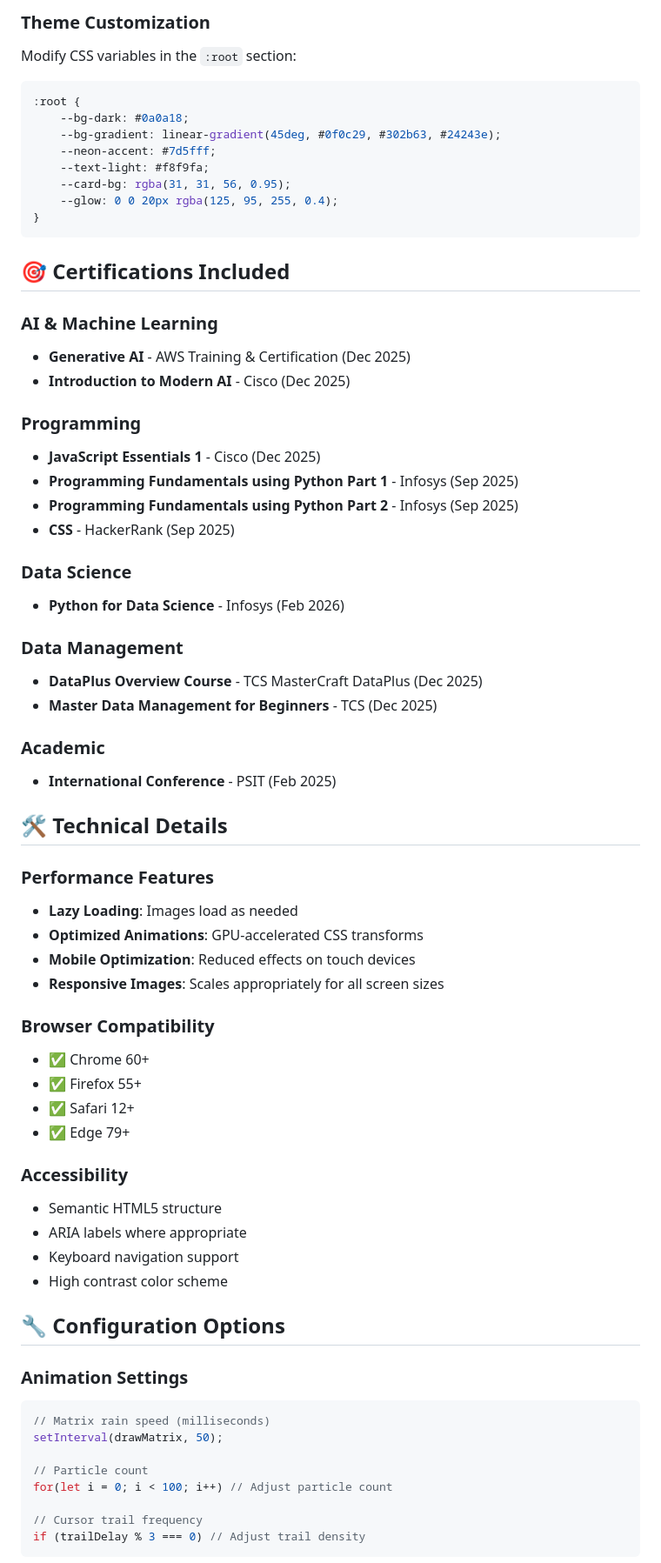
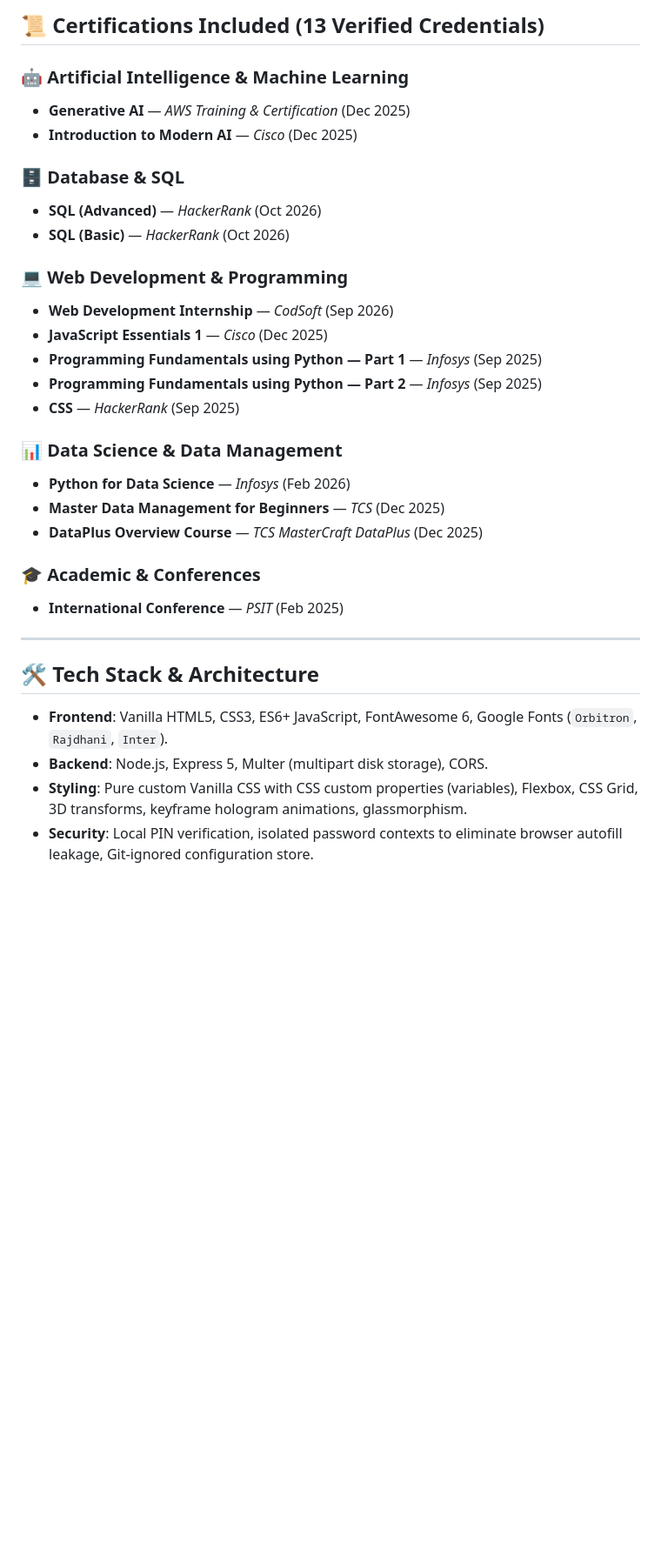
Before and after one commit to shauryarajput930/certificate, a Markdown page: README.md, the part around one of its changes. Shown at 87% size. GitHub-like rendering; blank space fills up the shorter version.

Commit message:
update README with full-stack Node.js admin console and storage architecture details

````diff
--- a/README.md
+++ b/README.md
@@ -117,71 +152,35 @@ If running without Node.js:
 
-### Theme Customization
-Modify CSS variables in the `:root` section:
+## 📜 Certifications Included (13 Verified Credentials)
 
-```css
-:root {
-    --bg-dark: #0a0a18;
-    --bg-gradient: linear-gradient(45deg, #0f0c29, #302b63, #24243e);
-    --neon-accent: #7d5fff;
-    --text-light: #f8f9fa;
-    --card-bg: rgba(31, 31, 56, 0.95);
-    --glow: 0 0 20px rgba(125, 95, 255, 0.4);
-}
-```
+### 🤖 Artificial Intelligence & Machine Learning
+- **Generative AI** — *AWS Training & Certification* (Dec 2025)
+- **Introduction to Modern AI** — *Cisco* (Dec 2025)
 
-## 🎯 Certifications Included
+### 🗄️ Database & SQL
+- **SQL (Advanced)** — *HackerRank* (Oct 2026)
+- **SQL (Basic)** — *HackerRank* (Oct 2026)
 
-### AI & Machine Learning
-- **Generative AI** - AWS Training & Certification (Dec 2025)
-- **Introduction to Modern AI** - Cisco (Dec 2025)
+### 💻 Web Development & Programming
+- **Web Development Internship** — *CodSoft* (Sep 2026)
+- **JavaScript Essentials 1** — *Cisco* (Dec 2025)
+- **Programming Fundamentals using Python — Part 1** — *Infosys* (Sep 2025)
+- **Programming Fundamentals using Python — Part 2** — *Infosys* (Sep 2025)
+- **CSS** — *HackerRank* (Sep 2025)
 
-### Programming
-- **JavaScript Essentials 1** - Cisco (Dec 2025)
-- **Programming Fundamentals using Python Part 1** - Infosys (Sep 2025)
-- **Programming Fundamentals using Python Part 2** - Infosys (Sep 2025)
-- **CSS** - HackerRank (Sep 2025)
+### 📊 Data Science & Data Management
+- **Python for Data Science** — *Infosys* (Feb 2026)
+- **Master Data Management for Beginners** — *TCS* (Dec 2025)
+- **DataPlus Overview Course** — *TCS MasterCraft DataPlus* (Dec 2025)
 
-### Data Science
-- **Python for Data Science** - Infosys (Feb 2026)
+### 🎓 Academic & Conferences
+- **International Conference** — *PSIT* (Feb 2025)
 
-### Data Management
-- **DataPlus Overview Course** - TCS MasterCraft DataPlus (Dec 2025)
-- **Master Data Management for Beginners** - TCS (Dec 2025)
+---
 
-### Academic
-- **International Conference** - PSIT (Feb 2025)
+## 🛠️ Tech Stack & Architecture
 
-## 🛠️ Technical Details
+- **Frontend**: Vanilla HTML5, CSS3, ES6+ JavaScript, FontAwesome 6, Google Fonts (`Orbitron`, `Rajdhani`, `Inter`).
+- **Backend**: Node.js, Express 5, Multer (multipart disk storage), CORS.
+- **Styling**: Pure custom Vanilla CSS with CSS custom properties (variables), Flexbox, CSS Grid, 3D transforms, keyframe hologram animations, glassmorphism.
+- **Security**: Local PIN verification, isolated password contexts to eliminate browser autofill leakage, Git-ignored configuration store.
 
-### Performance Features
-- **Lazy Loading**: Images load as needed
-- **Optimized Animations**: GPU-accelerated CSS transforms
-- **Mobile Optimization**: Reduced effects on touch devices
-- **Responsive Images**: Scales appropriately for all screen sizes
-
-### Browser Compatibility
-- ✅ Chrome 60+
-- ✅ Firefox 55+
-- ✅ Safari 12+
-- ✅ Edge 79+
-
-### Accessibility
-- Semantic HTML5 structure
-- ARIA labels where appropriate
-- Keyboard navigation support
-- High contrast color scheme
-
-## 🔧 Configuration Options
-
-### Animation Settings
-```javascript
-// Matrix rain speed (milliseconds)
-setInterval(drawMatrix, 50);
-
-// Particle count
-for(let i = 0; i < 100; i++) // Adjust particle count
-
-// Cursor trail frequency
-if (trailDelay % 3 === 0) // Adjust trail density
-```
-
````
Also changed, not shown: other parts of README.md (+115 -137 lines).
